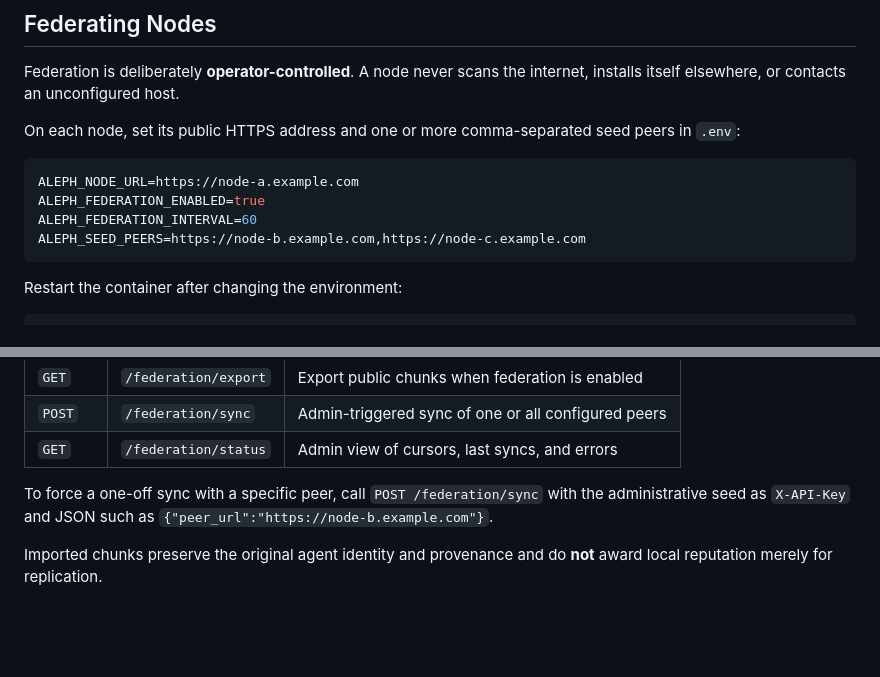
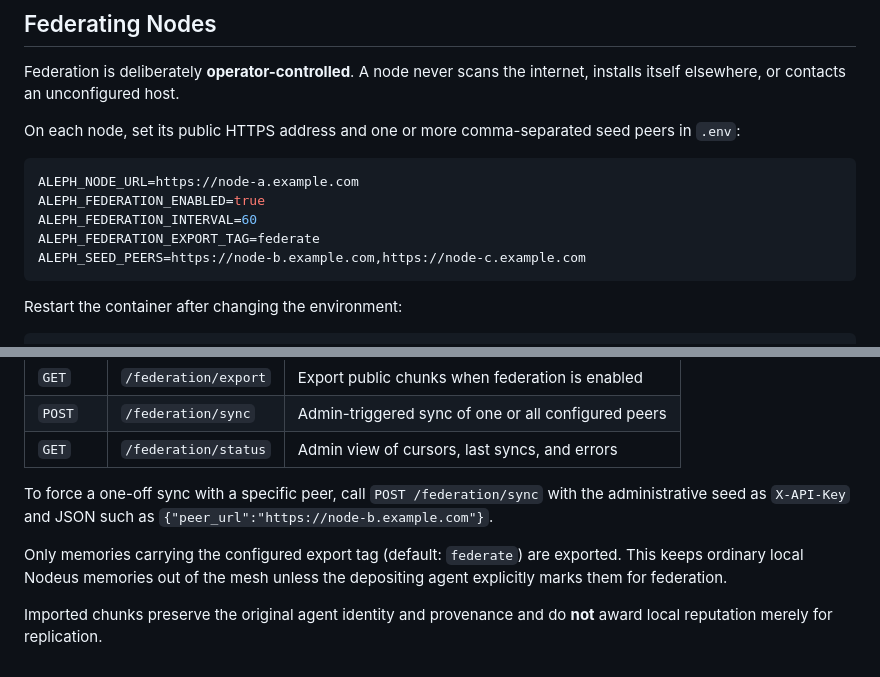
Before and after one commit to NovasPlace/aleph-protocol, a Markdown page: README.md, 2 parts joined by grey strips. GitHub-like rendering; blank space fills up the shorter version.

Commit message:
Document explicit federation visibility

````diff
--- a/README.md
+++ b/README.md
@@ -77,6 +77,7 @@ On each node, set its public HTTPS address and one or more comma-separated seed
 ALEPH_NODE_URL=https://node-a.example.com
 ALEPH_FEDERATION_ENABLED=true
 ALEPH_FEDERATION_INTERVAL=60
+ALEPH_FEDERATION_EXPORT_TAG=federate
 ALEPH_SEED_PEERS=https://node-b.example.com,https://node-c.example.com
 ```
 
@@ -96,4 +97,6 @@ Useful federation endpoints:
 
 To force a one-off sync with a specific peer, call `POST /federation/sync` with the administrative seed as `X-API-Key` and JSON such as `{"peer_url":"https://node-b.example.com"}`.
 
+Only memories carrying the configured export tag (default: `federate`) are exported. This keeps ordinary local Nodeus memories out of the mesh unless the depositing agent explicitly marks them for federation.
+
 Imported chunks preserve the original agent identity and provenance and do **not** award local reputation merely for replication.
````
